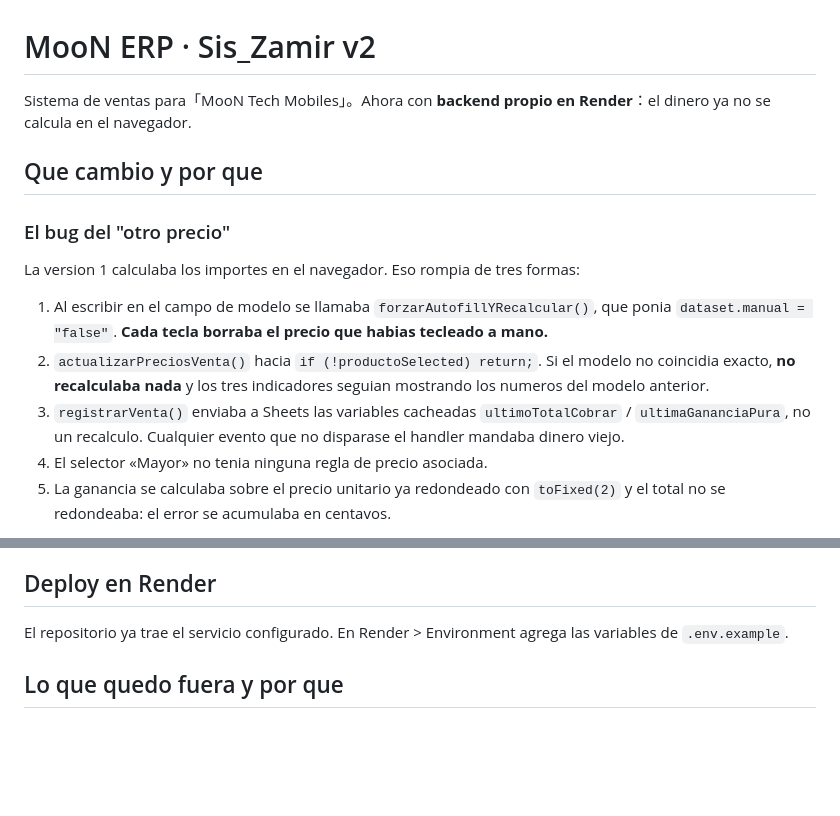
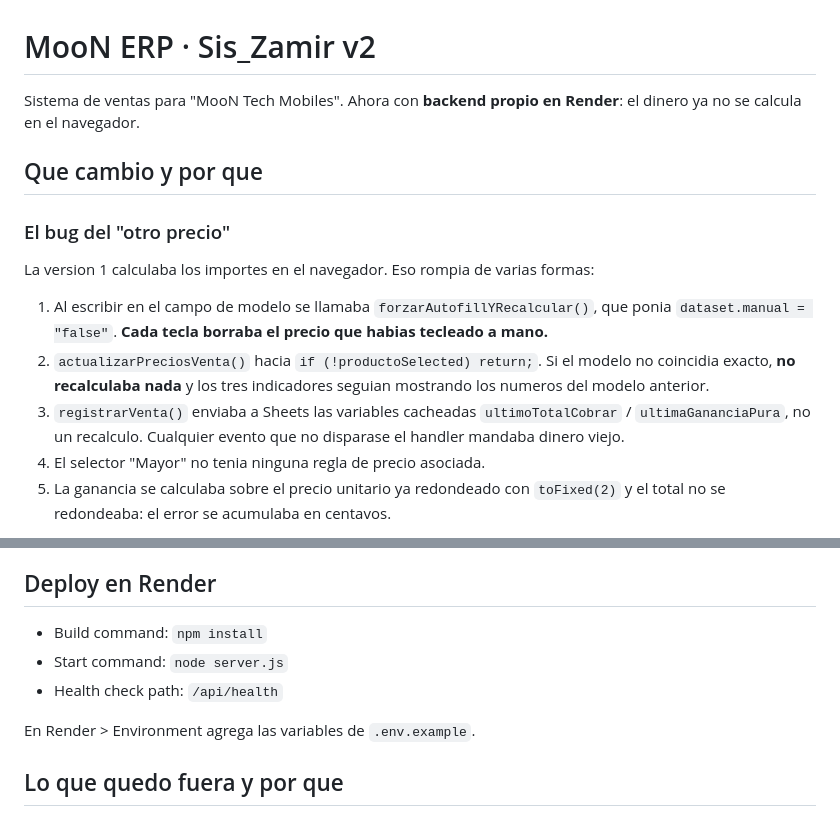
Before and after one commit to miloh0690-gif/Sis_Zamir, a Markdown page: README.md, 2 parts joined by grey strips. Drawn GitHub-style; blank space fills up the shorter version.

Commit message:
Corrige comillas corruptas en el README

```diff
--- a/README.md
+++ b/README.md
@@ -1,17 +1,17 @@
 # MooN ERP · Sis_Zamir v2
 
-Sistema de ventas para「MooN Tech Mobiles」。Ahora con **backend propio en Render**：el dinero ya no se calcula en el navegador.
+Sistema de ventas para "MooN Tech Mobiles". Ahora con **backend propio en Render**: el dinero ya no se calcula en el navegador.
 
 ## Que cambio y por que
 
 ### El bug del "otro precio"
 
-La version 1 calculaba los importes en el navegador. Eso rompia de tres formas:
+La version 1 calculaba los importes en el navegador. Eso rompia de varias formas:
 
 1. Al escribir en el campo de modelo se llamaba `forzarAutofillYRecalcular()`, que ponia `dataset.manual = "false"`. **Cada tecla borraba el precio que habias tecleado a mano.**
 2. `actualizarPreciosVenta()` hacia `if (!productoSelected) return;`. Si el modelo no coincidia exacto, **no recalculaba nada** y los tres indicadores seguian mostrando los numeros del modelo anterior.
 3. `registrarVenta()` enviaba a Sheets las variables cacheadas `ultimoTotalCobrar` / `ultimaGananciaPura`, no un recalculo. Cualquier evento que no disparase el handler mandaba dinero viejo.
-4. El selector «Mayor» no tenia ninguna regla de precio asociada.
+4. El selector "Mayor" no tenia ninguna regla de precio asociada.
 5. La ganancia se calculaba sobre el precio unitario ya redondeado con `toFixed(2)` y el total no se redondeaba: el error se acumulaba en centavos.
 
 **Ahora** todo el dinero se calcula en `src/money.js`, en el servidor, usando **enteros en centavos**. No hay flotantes en el camino critico, asi que el total siempre cuadra con `precioUnitario x cantidad` y `total - costo = ganancia`. El navegador solo muestra lo que el servidor responde (`POST /api/ventas/preview`) y al guardar el servidor **vuelve a calcular desde cero** aunque alguien manipule el JS.
@@ -140,7 +140,11 @@ La v2 tambien manda campos que tu script actual ignora (`precioUnitarioBs`, `com
 
 ## Deploy en Render
 
-El repositorio ya trae el servicio configurado. En Render > Environment agrega las variables de `.env.example`.
+- Build command: `npm install`
+- Start command: `node server.js`
+- Health check path: `/api/health`
+
+En Render > Environment agrega las variables de `.env.example`.
 
 ## Lo que quedo fuera y por que
 
```
